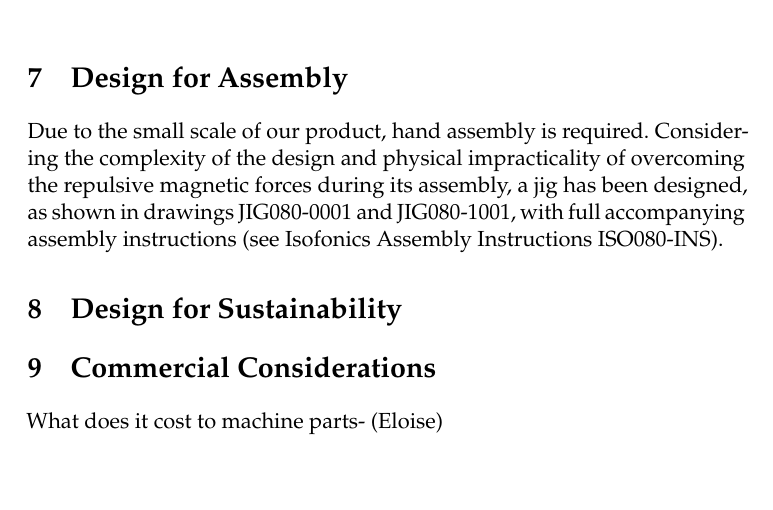
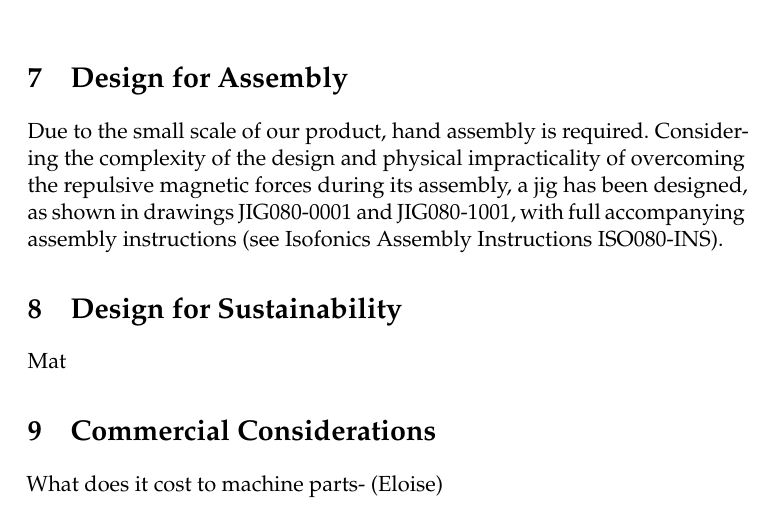
Before and after one commit to rmaguire31/l2-design-project, a LaTeX document (report/design_report.tex): part of page 8 of 27, cut so that both start at the same text. Compiled offline with pdfLaTeX; the source files are stored in an older character set and shown here as Unicode.

Commit message:
Some shit

```diff
--- a/report/design_report.tex
+++ b/report/design_report.tex
@@ -244,7 +244,7 @@ Due to the small scale of our product, hand assembly is required. Considering th
 
 
 
-\section{Design for Sustainability}
+\section{Design for Sustainability} Mat
 %machined material, scrap of which can be melted purely
 %scrap from machinery is recyclable
 %possibility to carbon offset the production of products given extortionate pricing
```
